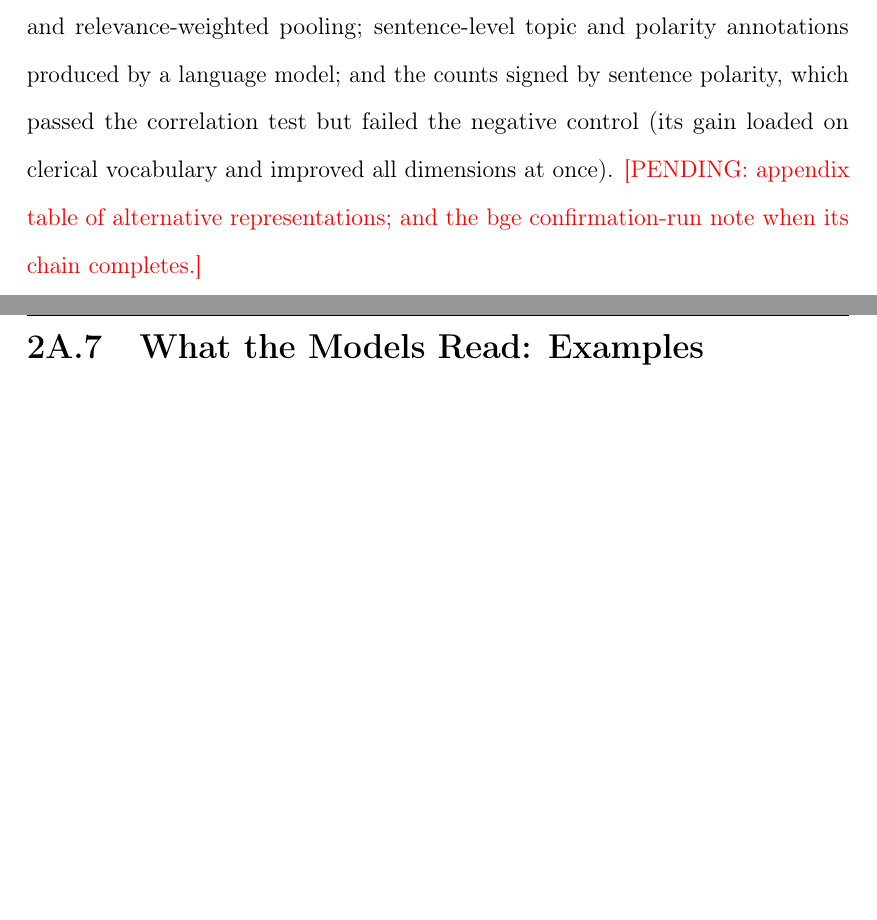
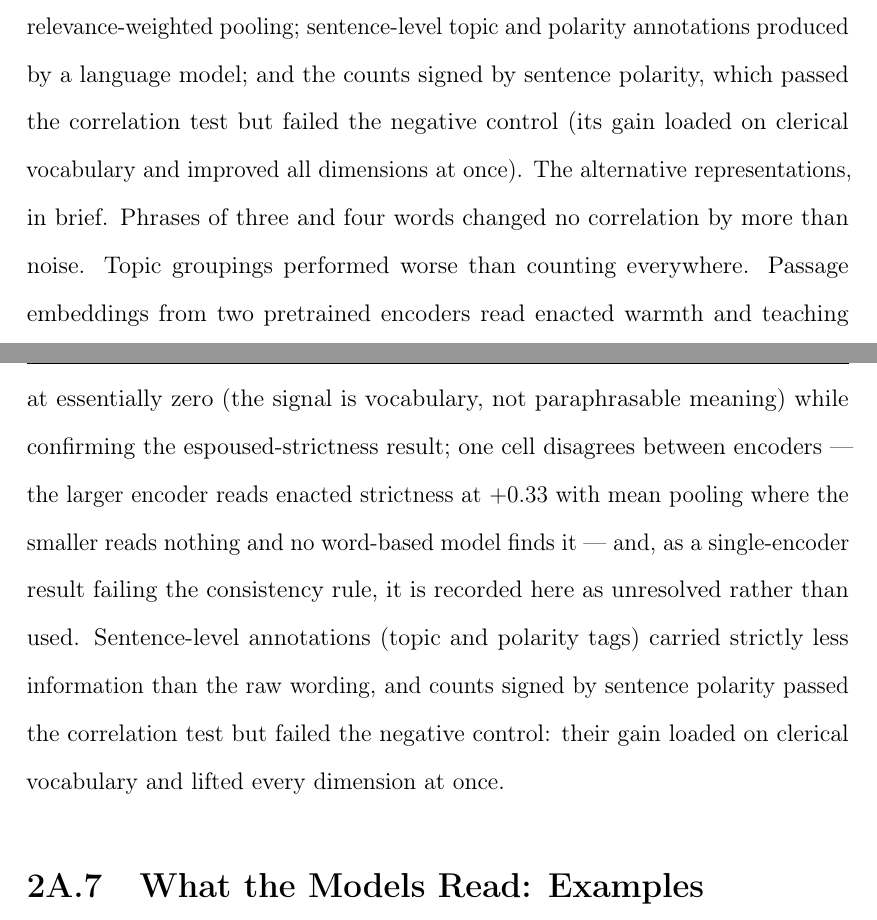
Before and after one commit to damianpphelan-cmd/phd-thesis-overleaf, a LaTeX thesis (main.tex, which reads chapters/02_paper1.tex): two parts of pages 83 and 84 of 152, joined at a grey line, cut so that both start at the same text, the shorter picture padded with empty space. Compiled offline with pdfLaTeX.

Commit message:
Chapter 2 complete: prediction-first rewrite, all markers resolved

```diff
--- a/chapters/02_paper1.tex
+++ b/chapters/02_paper1.tex
@@ -1158,9 +1158,21 @@ sentence encoders, with mean and relevance-weighted pooling; sentence-level
 topic and polarity annotations produced by a language model; and the
 counts signed by sentence polarity, which passed the correlation test but
 failed the negative control (its gain loaded on clerical vocabulary and
-improved all dimensions at once). \pending{appendix table of alternative
-representations; and the bge confirmation-run note when its chain
-completes.}
+improved all dimensions at once). The alternative representations, in brief. Phrases of three and four
+words changed no correlation by more than noise. Topic groupings
+performed worse than counting everywhere. Passage embeddings from two
+pretrained encoders read enacted warmth and teaching at essentially
+zero (the signal is vocabulary, not paraphrasable meaning) while
+confirming the espoused-strictness result; one cell disagrees between
+encoders --- the larger encoder reads enacted strictness at $+0.33$
+with mean pooling where the smaller reads nothing and no word-based
+model finds it --- and, as a single-encoder result failing the
+consistency rule, it is recorded here as unresolved rather than used.
+Sentence-level annotations (topic and polarity tags) carried strictly
+less information than the raw wording, and counts signed by sentence
+polarity passed the correlation test but failed the negative control:
+their gain loaded on clerical vocabulary and lifted every dimension at
+once.
 
 \section{What the Models Read: Examples}
 \label{sec:p1_app_examples}
```
